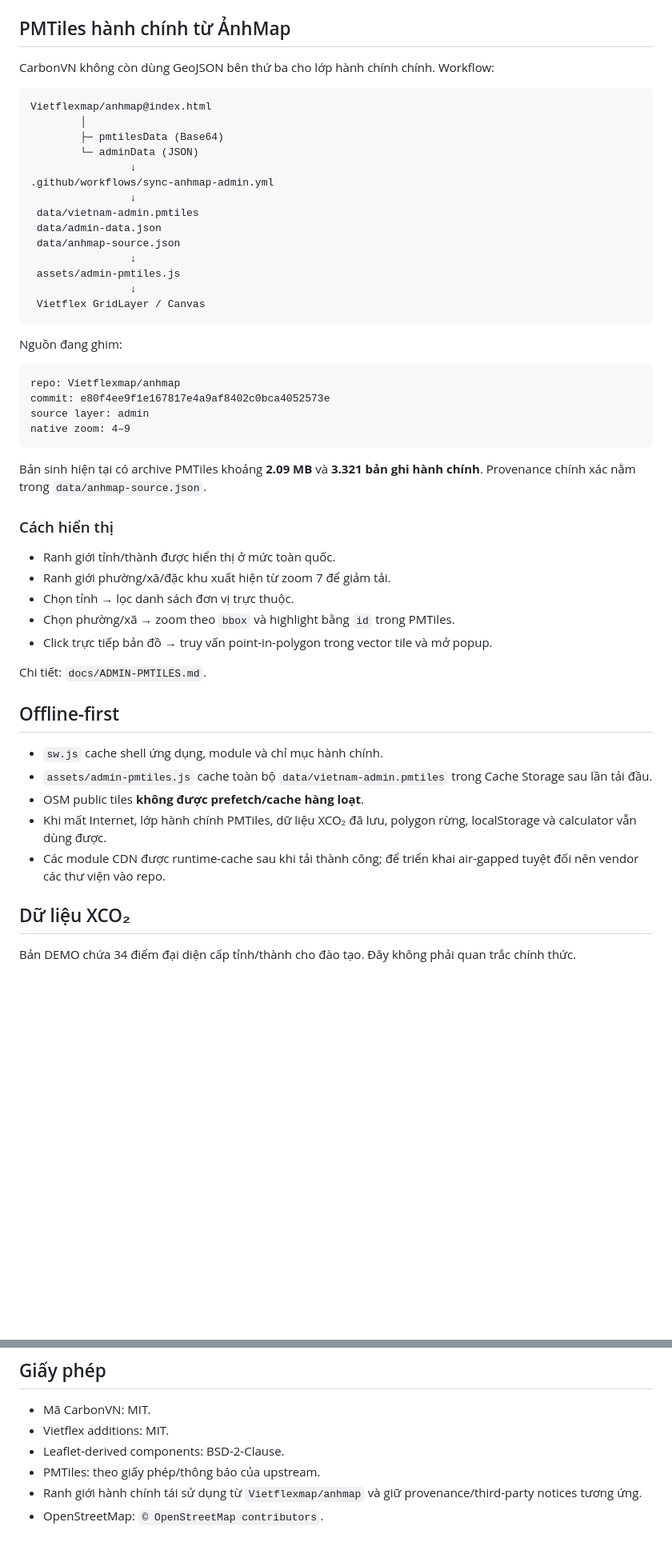
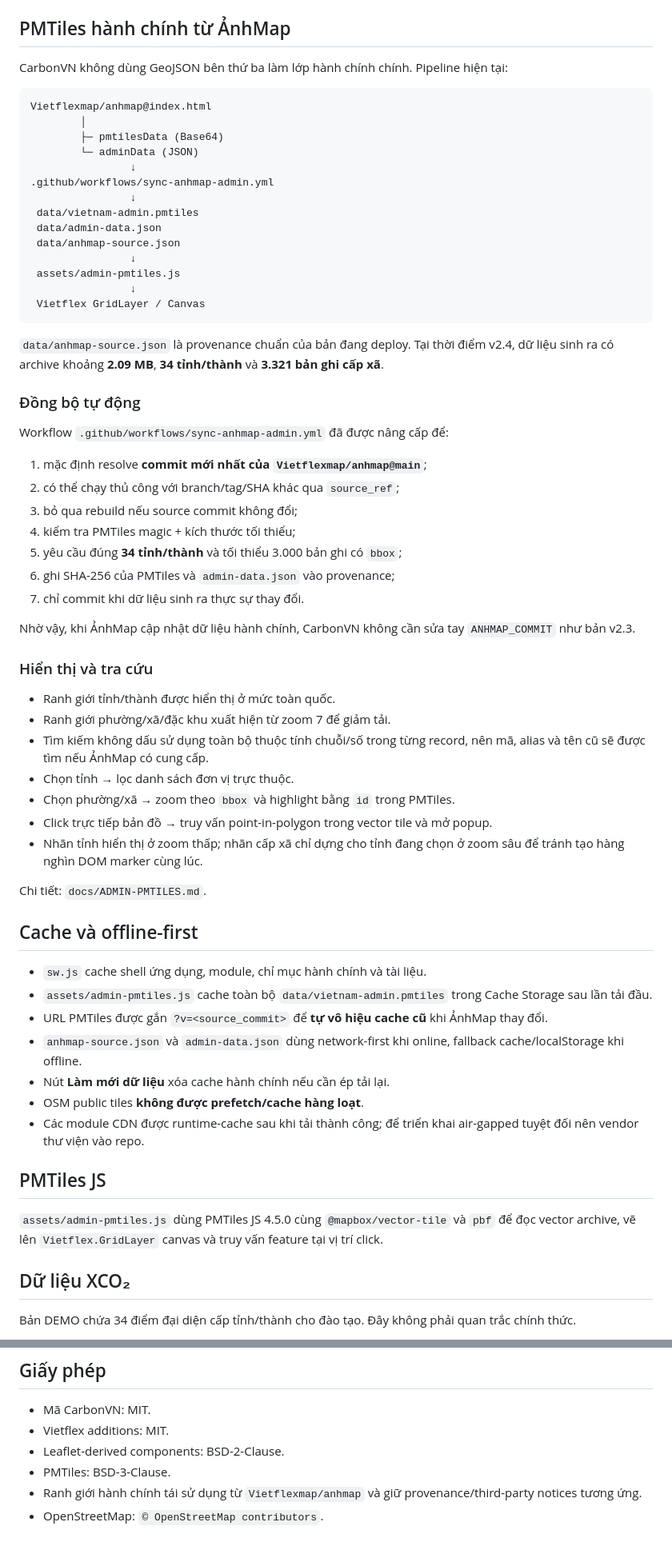
Before and after one commit to Vietflexmap/mapcarbon, a Markdown page: README.md, 2 parts joined by grey strips. Shown at 80% size. Drawn GitHub-style; blank space fills up the shorter version.

Commit message:
Document CarbonVN v2.4 administrative workflow

````diff
--- a/README.md
+++ b/README.md
@@ -22,7 +25,7 @@ Sau đó mở `http://localhost:8080`.
 
 ## PMTiles hành chính từ ẢnhMap
 
-CarbonVN không còn dùng GeoJSON bên thứ ba cho lớp hành chính chính. Workflow:
+CarbonVN không dùng GeoJSON bên thứ ba làm lớp hành chính chính. Pipeline hiện tại:
 
 ```text
 Vietflexmap/anhmap@index.html
@@ -41,34 +44,47 @@ Vietflexmap/anhmap@index.html
  Vietflex GridLayer / Canvas
 ```
 
-Nguồn đang ghim:
+`data/anhmap-source.json` là provenance chuẩn của bản đang deploy. Tại thời điểm v2.4, dữ liệu sinh ra có archive khoảng **2.09 MB**, **34 tỉnh/thành** và **3.321 bản ghi cấp xã**.
 
-```text
-repo: Vietflexmap/anhmap
-commit: e80f4ee9f1e167817e4a9af8402c0bca4052573e
-source layer: admin
-native zoom: 4–9
-```
+### Đồng bộ tự động
 
-Bản sinh hiện tại có archive PMTiles khoảng **2.09 MB** và **3.321 bản ghi hành chính**. Provenance chính xác nằm trong `data/anhmap-source.json`.
+Workflow `.github/workflows/sync-anhmap-admin.yml` đã được nâng cấp để:
 
-### Cách hiển thị
+1. mặc định resolve **commit mới nhất của `Vietflexmap/anhmap@main`**;
+2. có thể chạy thủ công với branch/tag/SHA khác qua `source_ref`;
+3. bỏ qua rebuild nếu source commit không đổi;
+4. kiểm tra PMTiles magic + kích thước tối thiểu;
+5. yêu cầu đúng **34 tỉnh/thành** và tối thiểu 3.000 bản ghi có `bbox`;
+6. ghi SHA-256 của PMTiles và `admin-data.json` vào provenance;
+7. chỉ commit khi dữ liệu sinh ra thực sự thay đổi.
+
+Nhờ vậy, khi ẢnhMap cập nhật dữ liệu hành chính, CarbonVN không cần sửa tay `ANHMAP_COMMIT` như bản v2.3.
+
+### Hiển thị và tra cứu
 
 - Ranh giới tỉnh/thành được hiển thị ở mức toàn quốc.
 - Ranh giới phường/xã/đặc khu xuất hiện từ zoom 7 để giảm tải.
+- Tìm kiếm không dấu sử dụng toàn bộ thuộc tính chuỗi/số trong từng record, nên mã, alias và tên cũ sẽ được tìm nếu ẢnhMap có cung cấp.
 - Chọn tỉnh → lọc danh sách đơn vị trực thuộc.
 - Chọn phường/xã → zoom theo `bbox` và highlight bằng `id` trong PMTiles.
 - Click trực tiếp bản đồ → truy vấn point-in-polygon trong vector tile và mở popup.
+- Nhãn tỉnh hiển thị ở zoom thấp; nhãn cấp xã chỉ dựng cho tỉnh đang chọn ở zoom sâu để tránh tạo hàng nghìn DOM marker cùng lúc.
 
 Chi tiết: `docs/ADMIN-PMTILES.md`.
 
-## Offline-first
+## Cache và offline-first
 
-- `sw.js` cache shell ứng dụng, module và chỉ mục hành chính.
+- `sw.js` cache shell ứng dụng, module, chỉ mục hành chính và tài liệu.
 - `assets/admin-pmtiles.js` cache toàn bộ `data/vietnam-admin.pmtiles` trong Cache Storage sau lần tải đầu.
+- URL PMTiles được gắn `?v=<source_commit>` để **tự vô hiệu cache cũ** khi ẢnhMap thay đổi.
+- `anhmap-source.json` và `admin-data.json` dùng network-first khi online, fallback cache/localStorage khi offline.
+- Nút **Làm mới dữ liệu** xóa cache hành chính nếu cần ép tải lại.
 - OSM public tiles **không được prefetch/cache hàng loạt**.
-- Khi mất Internet, lớp hành chính PMTiles, dữ liệu XCO₂ đã lưu, polygon rừng, localStorage và calculator vẫn dùng được.
-- Các module CDN được runtime-cache sau khi tải thành công; để triển khai air-gapped tuyệt đối nên vendor các thư viện vào repo.
+- Các module CDN được runtime-cache sau khi tải thành công; để triển khai air-gapped tuyệt đối nên vendor thư viện vào repo.
+
+## PMTiles JS
+
+`assets/admin-pmtiles.js` dùng PMTiles JS 4.5.0 cùng `@mapbox/vector-tile` và `pbf` để đọc vector archive, vẽ lên `Vietflex.GridLayer` canvas và truy vấn feature tại vị trí click.
 
 ## Dữ liệu XCO₂
 
@@ -135,6 +153,6 @@ CarbonVN phục vụ đào tạo, nghiên cứu, thử nghiệm và hỗ trợ p
 - Mã CarbonVN: MIT.
 - Vietflex additions: MIT.
 - Leaflet-derived components: BSD-2-Clause.
-- PMTiles: theo giấy phép/thông báo của upstream.
+- PMTiles: BSD-3-Clause.
 - Ranh giới hành chính tái sử dụng từ `Vietflexmap/anhmap` và giữ provenance/third-party notices tương ứng.
 - OpenStreetMap: `© OpenStreetMap contributors`.
````
Also changed, not shown: other parts of README.md (+9 -4 lines).
